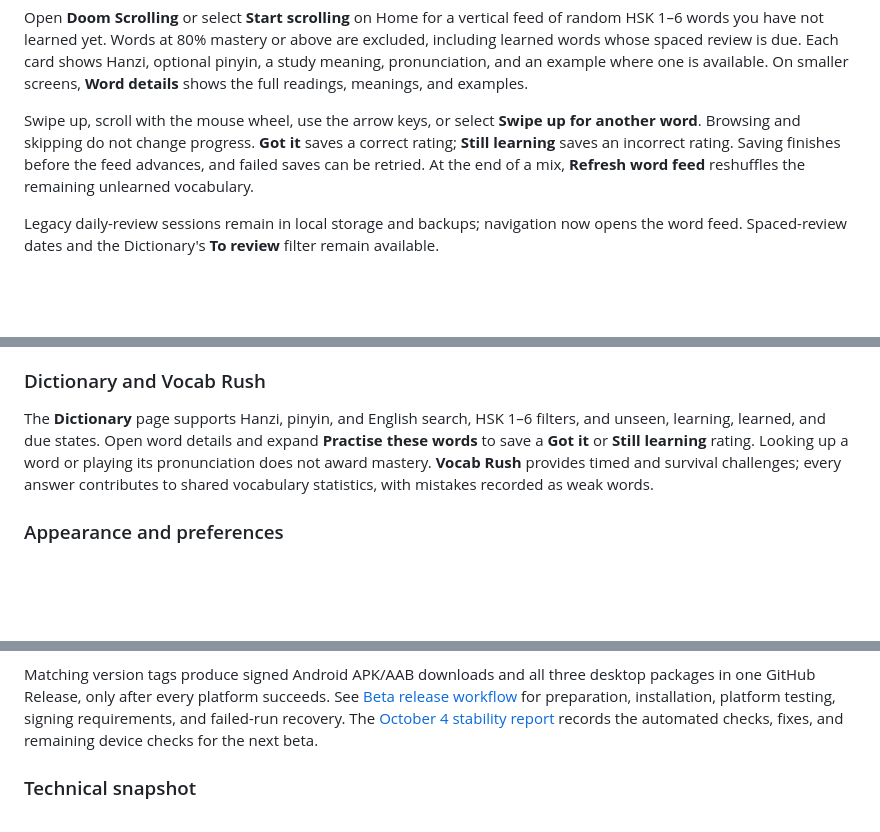
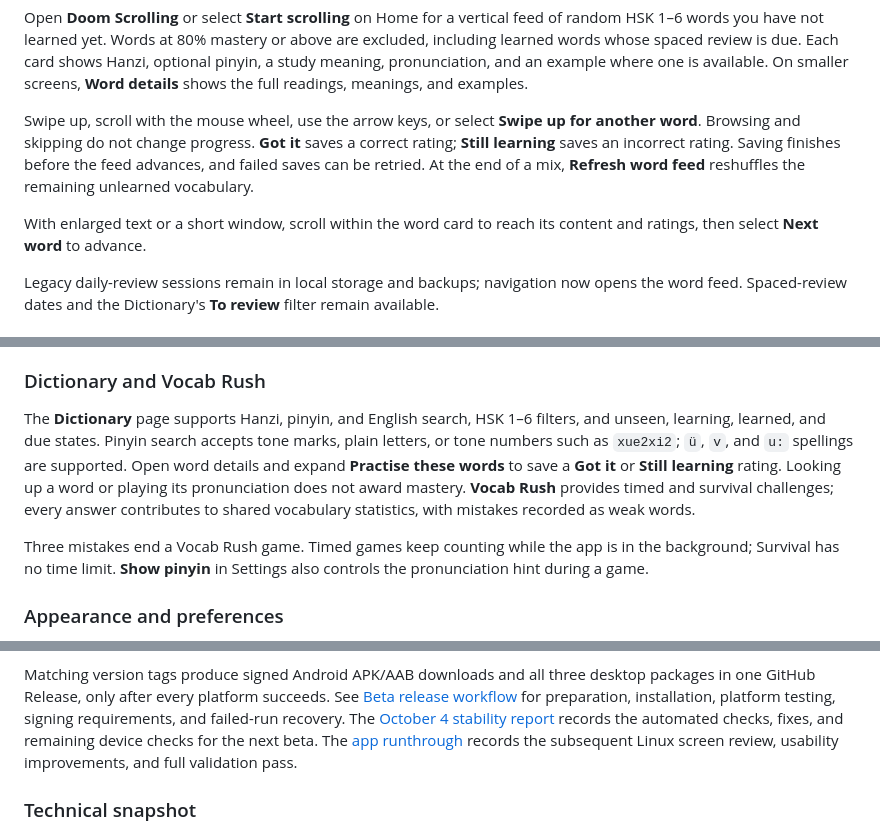
Before and after one commit to llee05/my-language-app, a Markdown page: README.md, 3 parts joined by grey strips. Drawn GitHub-style; blank space fills up the shorter version.

Commit message:
docs: record app runthrough and updated study controls

```diff
--- a/README.md
+++ b/README.md
@@ -163,6 +163,9 @@ saves a correct rating; **Still learning** saves an incorrect rating. Saving
 finishes before the feed advances, and failed saves can be retried. At the end
 of a mix, **Refresh word feed** reshuffles the remaining unlearned vocabulary.
 
+With enlarged text or a short window, scroll within the word card to reach its
+content and ratings, then select **Next word** to advance.
+
 Legacy daily-review sessions remain in local storage and backups; navigation
 now opens the word feed. Spaced-review dates and the Dictionary's **To review**
 filter remain available.
@@ -206,11 +209,17 @@ Failed progress saves can be retried without counting answers twice.
 ### Dictionary and Vocab Rush
 
 The **Dictionary** page supports Hanzi, pinyin, and English search, HSK 1–6
-filters, and unseen, learning, learned, and due states. Open word details and
-expand **Practise these words** to save a **Got it** or **Still learning** rating.
+filters, and unseen, learning, learned, and due states. Pinyin search accepts
+tone marks, plain letters, or tone numbers such as `xue2xi2`; `ü`, `v`, and `u:`
+spellings are supported. Open word details and expand **Practise these words**
+to save a **Got it** or **Still learning** rating.
 Looking up a word or playing its pronunciation does not award mastery.
 **Vocab Rush** provides timed and survival challenges; every answer contributes
 to shared vocabulary statistics, with mistakes recorded as weak words.
+
+Three mistakes end a Vocab Rush game. Timed games keep counting while the app
+is in the background; Survival has no time limit. **Show pinyin** in Settings
+also controls the pronunciation hint during a game.
 
 ### Appearance and preferences
 
@@ -510,6 +519,8 @@ See [Beta release workflow](docs/beta-releases.md) for preparation, installation
 platform testing, signing requirements, and failed-run recovery.
 The [October 4 stability report](docs/stability-check-2026-10-04.md) records the
 automated checks, fixes, and remaining device checks for the next beta.
+The [app runthrough](docs/app-runthrough.md) records the subsequent Linux
+screen review, usability improvements, and full validation pass.
 
 ### Technical snapshot
 
```
Also changed, not shown: docs/app-runthrough.md (added, +77 -0 lines).
